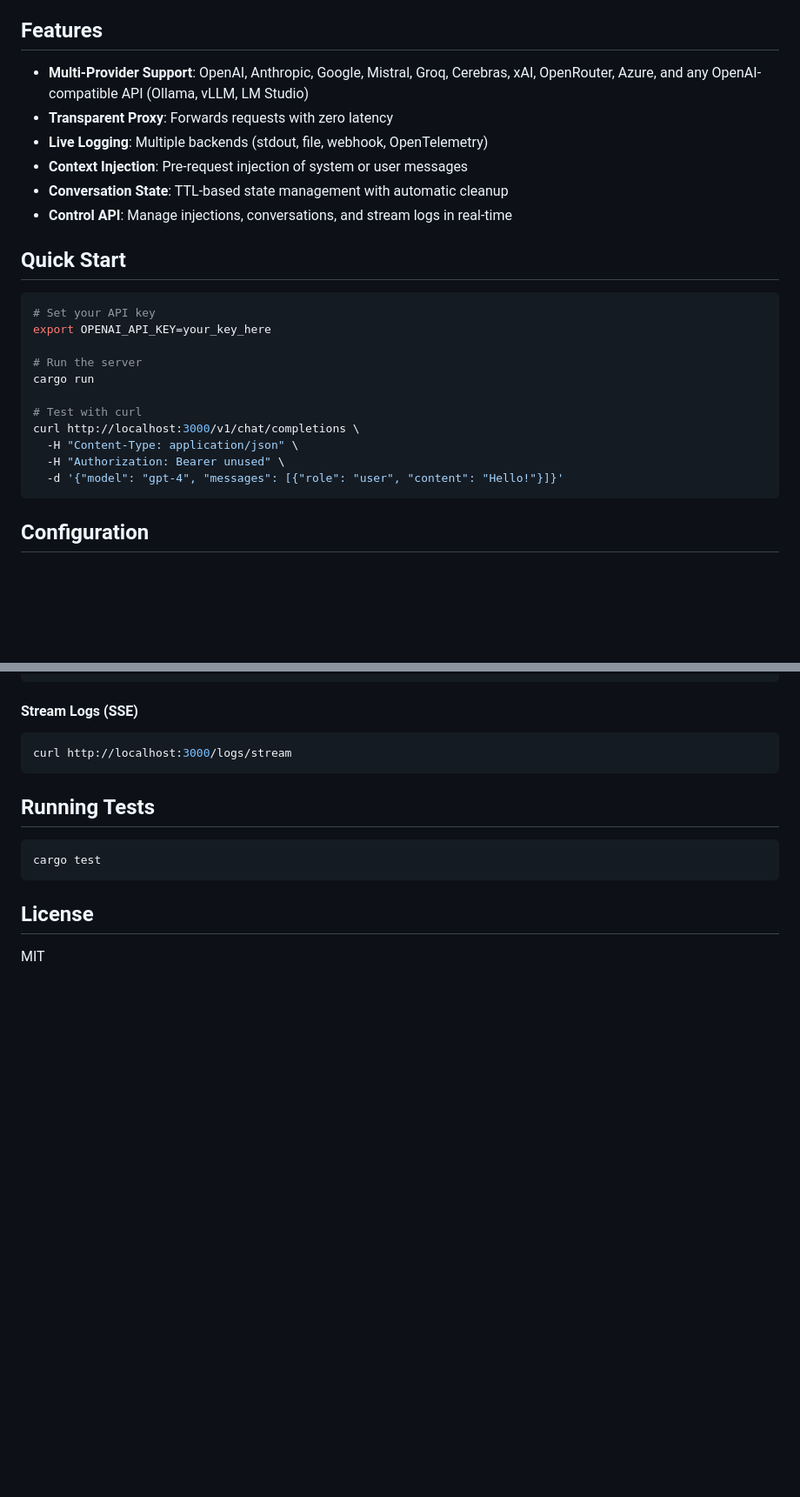
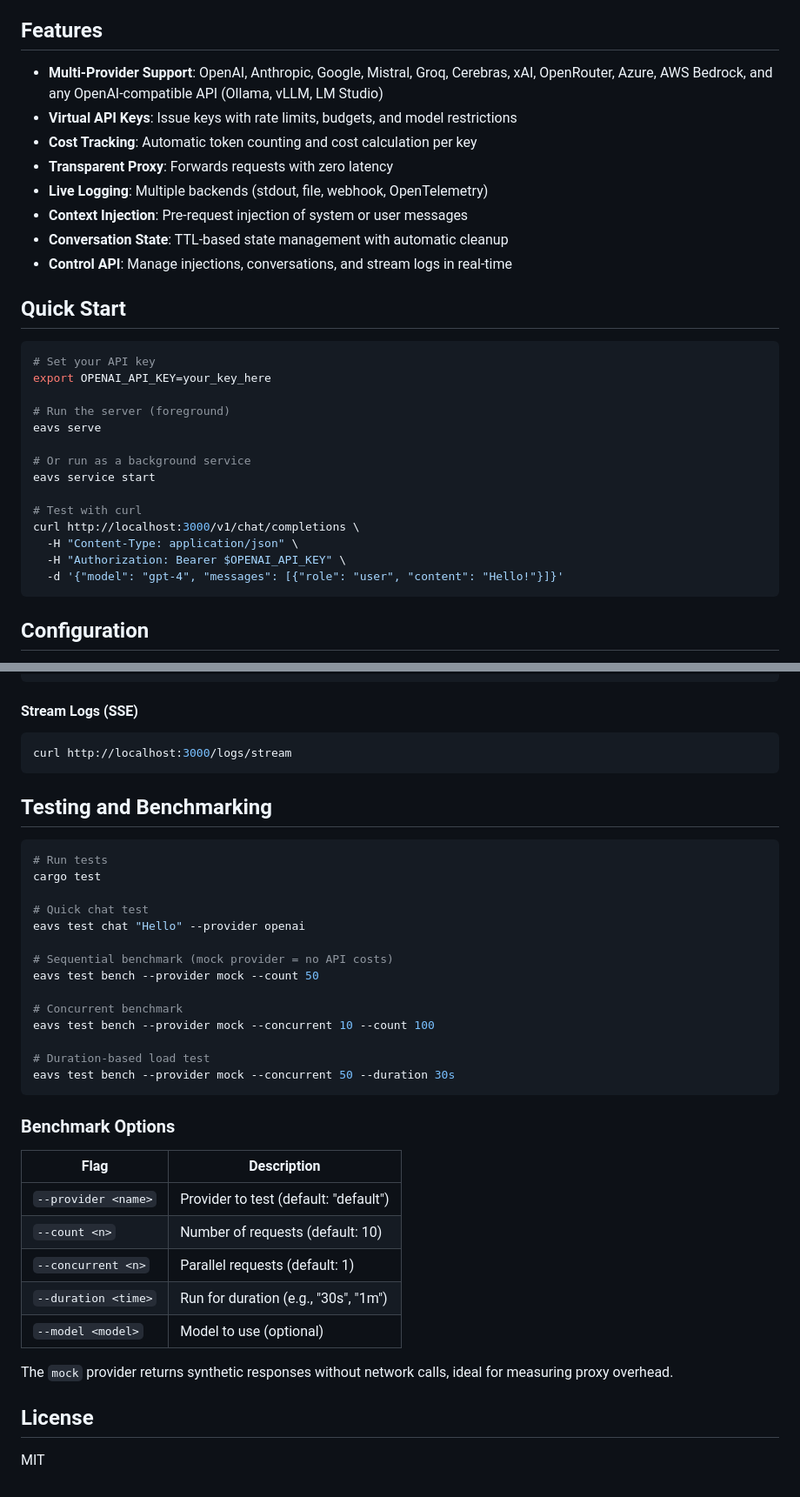
Before and after one commit to byteowlz/eavs, a Markdown page: README.md, 2 parts joined by grey strips. Shown: that part at 87% size. Rendered like a GitHub page; blank space fills up the shorter version.

````diff
--- a/README.md
+++ b/README.md
@@ -4,7 +4,9 @@ A local, Rust-based LLM proxy with zero-latency bidirectional streaming, full lo
 
 ## Features
 
-- **Multi-Provider Support**: OpenAI, Anthropic, Google, Mistral, Groq, Cerebras, xAI, OpenRouter, Azure, and any OpenAI-compatible API (Ollama, vLLM, LM Studio)
+- **Multi-Provider Support**: OpenAI, Anthropic, Google, Mistral, Groq, Cerebras, xAI, OpenRouter, Azure, AWS Bedrock, and any OpenAI-compatible API (Ollama, vLLM, LM Studio)
+- **Virtual API Keys**: Issue keys with rate limits, budgets, and model restrictions
+- **Cost Tracking**: Automatic token counting and cost calculation per key
 - **Transparent Proxy**: Forwards requests with zero latency
 - **Live Logging**: Multiple backends (stdout, file, webhook, OpenTelemetry)
 - **Context Injection**: Pre-request injection of system or user messages
@@ -17,13 +19,16 @@ A local, Rust-based LLM proxy with zero-latency bidirectional streaming, full lo
 # Set your API key
 export OPENAI_API_KEY=your_key_here
 
-# Run the server
-cargo run
+# Run the server (foreground)
+eavs serve
+
+# Or run as a background service
+eavs service start
 
 # Test with curl
 curl http://localhost:3000/v1/chat/completions \
   -H "Content-Type: application/json" \
-  -H "Authorization: Bearer unused" \
+  -H "Authorization: Bearer $OPENAI_API_KEY" \
   -d '{"model": "gpt-4", "messages": [{"role": "user", "content": "Hello!"}]}'
 ```
 
@@ -183,11 +249,36 @@ curl -X PATCH http://localhost:3000/conversations/my-conversation \
 curl http://localhost:3000/logs/stream
 ```
 
-## Running Tests
+## Testing and Benchmarking
 
 ```bash
+# Run tests
 cargo test
+
+# Quick chat test
+eavs test chat "Hello" --provider openai
+
+# Sequential benchmark (mock provider = no API costs)
+eavs test bench --provider mock --count 50
+
+# Concurrent benchmark
+eavs test bench --provider mock --concurrent 10 --count 100
+
+# Duration-based load test
+eavs test bench --provider mock --concurrent 50 --duration 30s
 ```
+
+### Benchmark Options
+
+| Flag | Description |
+|------|-------------|
+| `--provider <name>` | Provider to test (default: "default") |
+| `--count <n>` | Number of requests (default: 10) |
+| `--concurrent <n>` | Parallel requests (default: 1) |
+| `--duration <time>` | Run for duration (e.g., "30s", "1m") |
+| `--model <model>` | Model to use (optional) |
+
+The `mock` provider returns synthetic responses without network calls, ideal for measuring proxy overhead.
 
 ## License
 
````
Also changed, not shown: other parts of README.md (+61 -0 lines).
